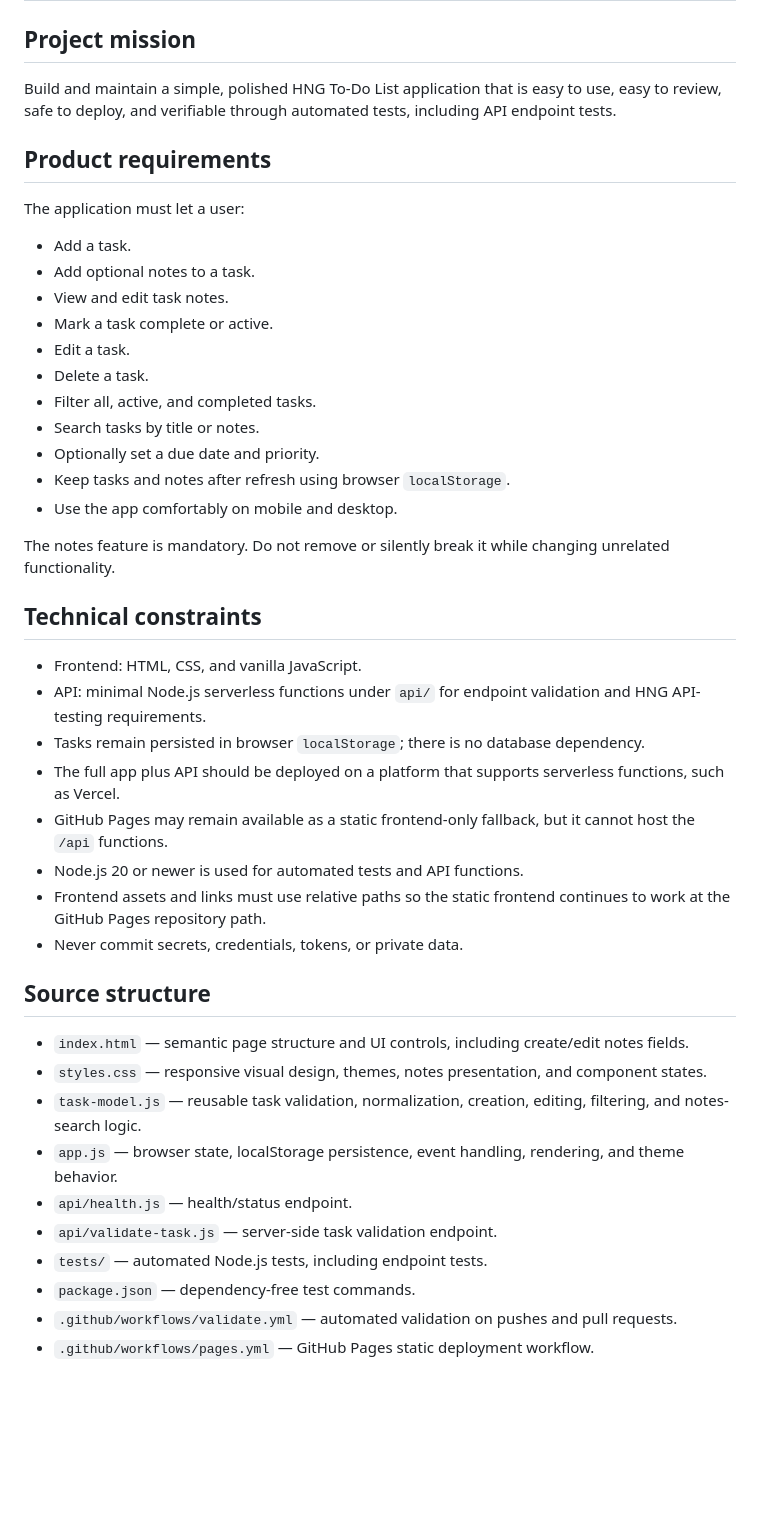
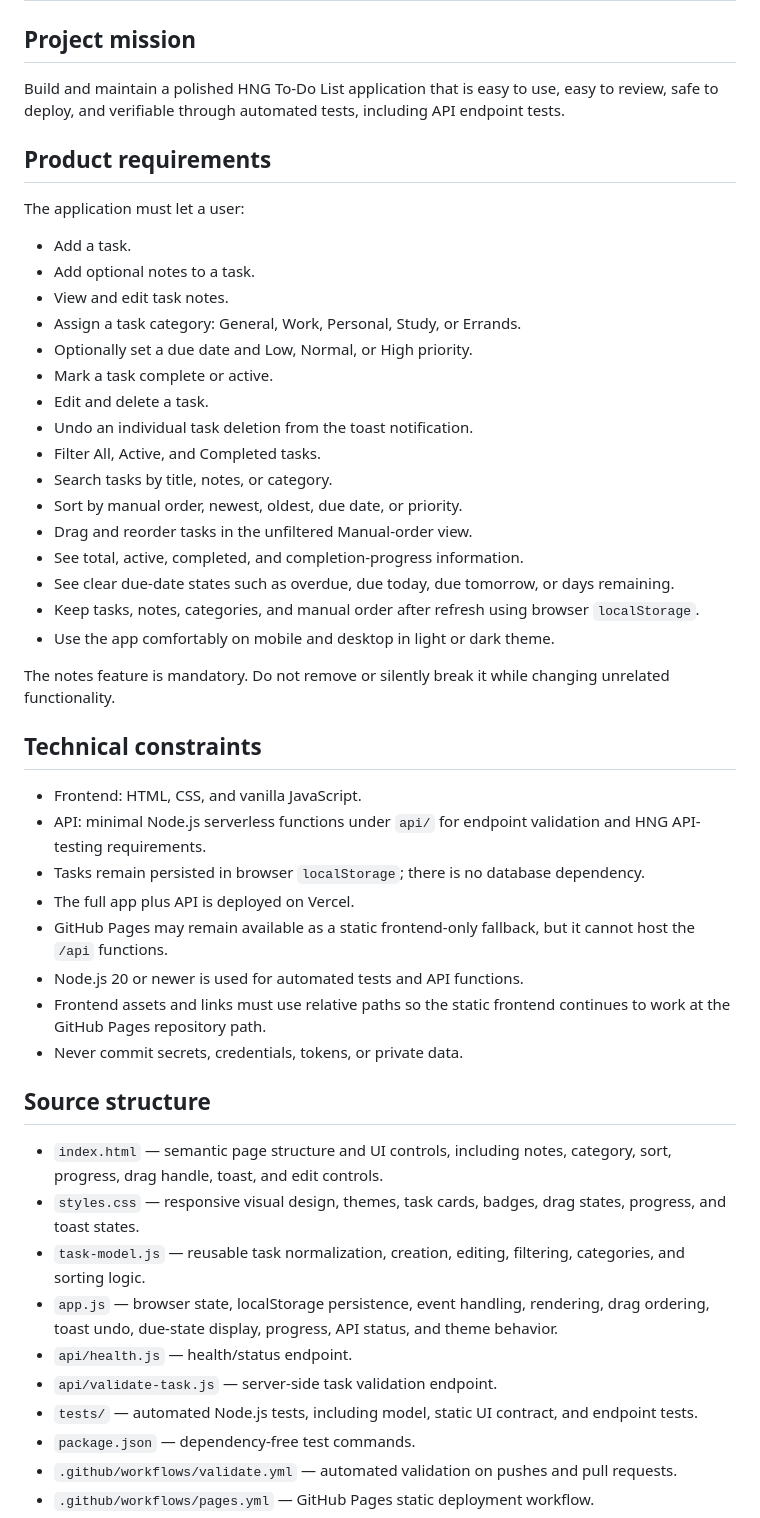
Before and after one commit to gODtECH-Ctl-Create/todo-hng-task-1, a Markdown page: AGENTS.md, the part around one of its changes. Drawn GitHub-style; blank space fills up the shorter version.

```diff
--- a/AGENTS.md
+++ b/AGENTS.md
@@ -1,21 +1,26 @@
 # AGENTS.md
 
 ## Project mission
-Build and maintain a simple, polished HNG To-Do List application that is easy to use, easy to review, safe to deploy, and verifiable through automated tests, including API endpoint tests.
+Build and maintain a polished HNG To-Do List application that is easy to use, easy to review, safe to deploy, and verifiable through automated tests, including API endpoint tests.
 
 ## Product requirements
 The application must let a user:
 - Add a task.
 - Add optional notes to a task.
 - View and edit task notes.
+- Assign a task category: General, Work, Personal, Study, or Errands.
+- Optionally set a due date and Low, Normal, or High priority.
 - Mark a task complete or active.
-- Edit a task.
-- Delete a task.
-- Filter all, active, and completed tasks.
-- Search tasks by title or notes.
-- Optionally set a due date and priority.
-- Keep tasks and notes after refresh using browser `localStorage`.
-- Use the app comfortably on mobile and desktop.
+- Edit and delete a task.
+- Undo an individual task deletion from the toast notification.
+- Filter All, Active, and Completed tasks.
+- Search tasks by title, notes, or category.
+- Sort by manual order, newest, oldest, due date, or priority.
+- Drag and reorder tasks in the unfiltered Manual-order view.
+- See total, active, completed, and completion-progress information.
+- See clear due-date states such as overdue, due today, due tomorrow, or days remaining.
+- Keep tasks, notes, categories, and manual order after refresh using browser `localStorage`.
+- Use the app comfortably on mobile and desktop in light or dark theme.
 
 The notes feature is mandatory. Do not remove or silently break it while changing unrelated functionality.
 
@@ -23,20 +28,20 @@ The notes feature is mandatory. Do not remove or silently break it while changin
 - Frontend: HTML, CSS, and vanilla JavaScript.
 - API: minimal Node.js serverless functions under `api/` for endpoint validation and HNG API-testing requirements.
 - Tasks remain persisted in browser `localStorage`; there is no database dependency.
-- The full app plus API should be deployed on a platform that supports serverless functions, such as Vercel.
+- The full app plus API is deployed on Vercel.
 - GitHub Pages may remain available as a static frontend-only fallback, but it cannot host the `/api` functions.
 - Node.js 20 or newer is used for automated tests and API functions.
 - Frontend assets and links must use relative paths so the static frontend continues to work at the GitHub Pages repository path.
 - Never commit secrets, credentials, tokens, or private data.
 
 ## Source structure
-- `index.html` — semantic page structure and UI controls, including create/edit notes fields.
-- `styles.css` — responsive visual design, themes, notes presentation, and component states.
-- `task-model.js` — reusable task validation, normalization, creation, editing, filtering, and notes-search logic.
-- `app.js` — browser state, localStorage persistence, event handling, rendering, and theme behavior.
+- `index.html` — semantic page structure and UI controls, including notes, category, sort, progress, drag handle, toast, and edit controls.
+- `styles.css` — responsive visual design, themes, task cards, badges, drag states, progress, and toast states.
+- `task-model.js` — reusable task normalization, creation, editing, filtering, categories, and sorting logic.
+- `app.js` — browser state, localStorage persistence, event handling, rendering, drag ordering, toast undo, due-state display, progress, API status, and theme behavior.
 - `api/health.js` — health/status endpoint.
 - `api/validate-task.js` — server-side task validation endpoint.
-- `tests/` — automated Node.js tests, including endpoint tests.
+- `tests/` — automated Node.js tests, including model, static UI contract, and endpoint tests.
 - `package.json` — dependency-free test commands.
 - `.github/workflows/validate.yml` — automated validation on pushes and pull requests.
 - `.github/workflows/pages.yml` — GitHub Pages static deployment workflow.
```
Also changed, not shown: other parts of AGENTS.md (+45 -27 lines).
